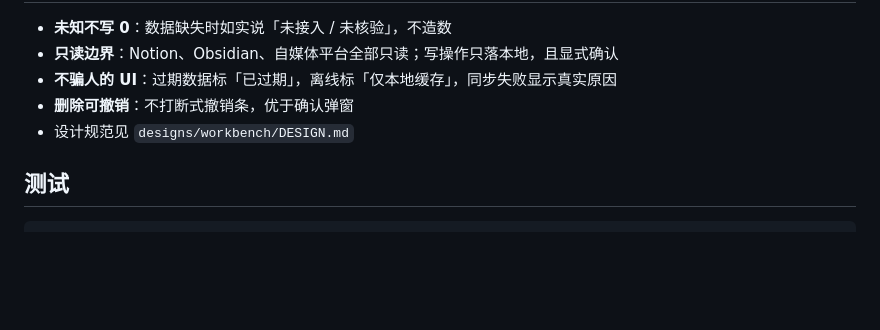
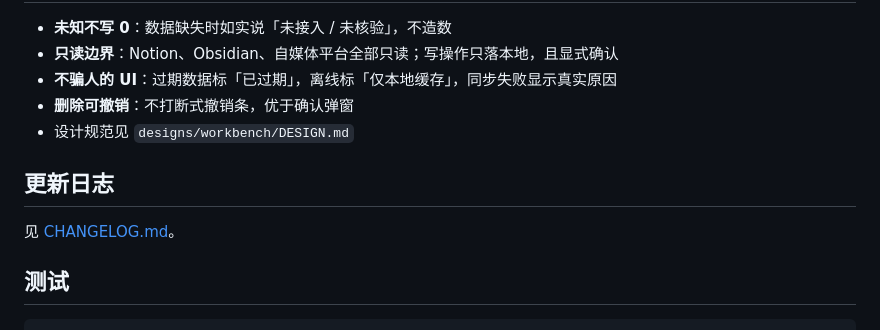
Before and after one commit to Jascenn/daily-workbench, a Markdown page: README.md, the part around the change. GitHub-like rendering; blank space fills up the shorter version.

Commit message:
Add changelog and link it from README

````diff
--- a/README.md
+++ b/README.md
@@ -66,6 +66,10 @@ bash scripts/sync-now.sh
 - **删除可撤销**：不打断式撤销条，优于确认弹窗
 - 设计规范见 `designs/workbench/DESIGN.md`
 
+## 更新日志
+
+见 [CHANGELOG.md](CHANGELOG.md)。
+
 ## 测试
 
 ```bash
````
Also changed, not shown: CHANGELOG.md (added, +60 -0 lines).
